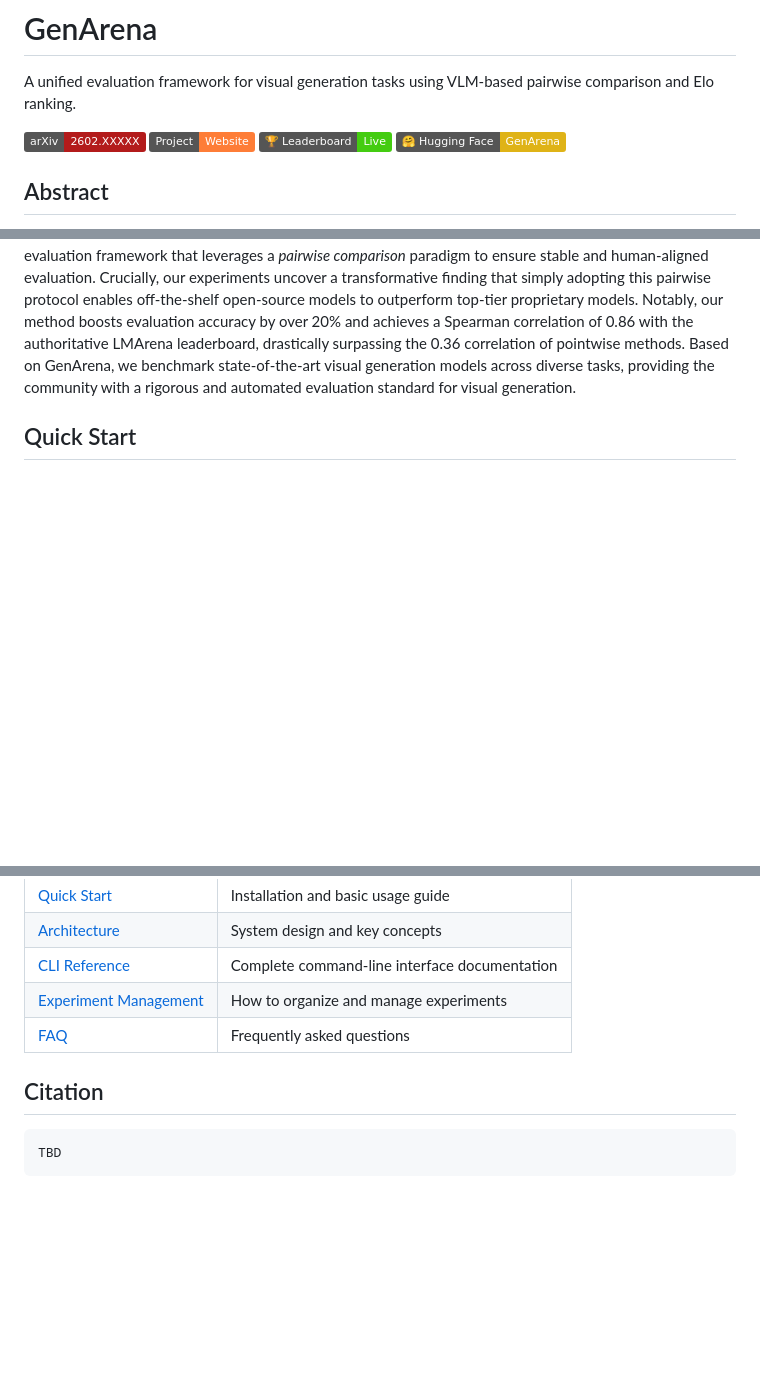
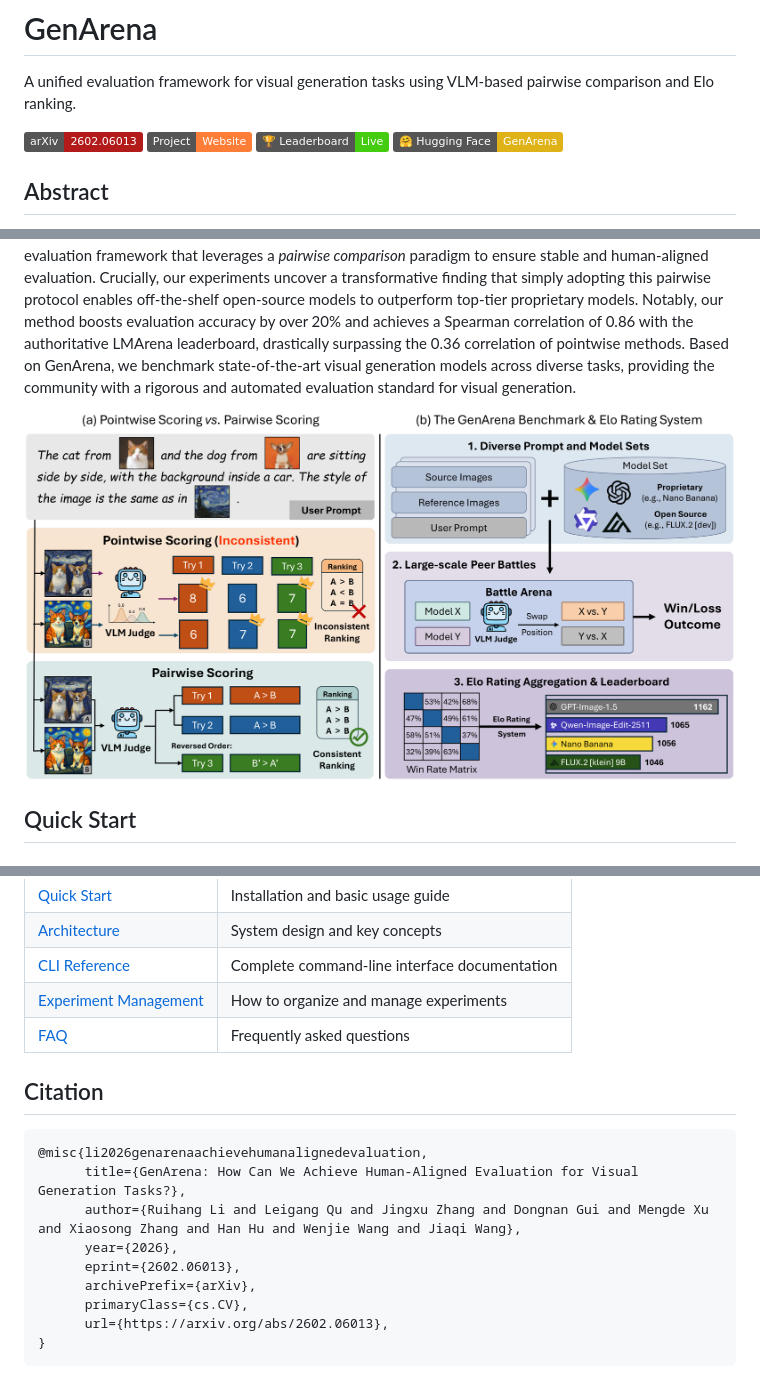
Before and after one commit to ruihanglix/genarena, a Markdown page: README.md, 3 parts joined by grey strips. Rendered like a GitHub page; pictures changed too: docs/images/fig1.png (added); badges without logos; blank space fills up the shorter version.

Commit message:
docs: Update README with links, images, and full citation

````diff
--- a/README.md
+++ b/README.md
@@ -2,7 +2,7 @@
 
 A unified evaluation framework for visual generation tasks using VLM-based pairwise comparison and Elo ranking.
 
-[![arXiv](https://img.shields.io/badge/arXiv-2602.XXXXX-b31b1b.svg)](https://arxiv.org/abs/2602.XXXXX)
+[![arXiv](https://img.shields.io/badge/arXiv-2602.06013-b31b1b.svg)](https://arxiv.org/abs/2602.06013)
 [![Project Page](https://img.shields.io/badge/Project-Website-orange)](https://genarena.github.io)
 [![Leaderboard](https://img.shields.io/badge/%F0%9F%8F%86%20Leaderboard-Live-brightgreen)](https://huggingface.co/spaces/genarena/leaderboard)
 [![Hugging Face](https://img.shields.io/badge/%F0%9F%A4%97%20Hugging%20Face-GenArena-yellow)](https://huggingface.co/datasets/rhli/genarena)
@@ -11,6 +11,8 @@ A unified evaluation framework for visual generation tasks using VLM-based pairw
 ## Abstract
 
 The rapid advancement of visual generation models has outpaced traditional evaluation approaches, necessitating the adoption of Vision-Language Models as surrogate judges. In this work, we systematically investigate the reliability of the prevailing absolute pointwise scoring standard, across a wide spectrum of visual generation tasks. Our analysis reveals that this paradigm is limited due to stochastic inconsistency and poor alignment with human perception. To resolve these limitations, we introduce **GenArena**, a unified evaluation framework that leverages a *pairwise comparison* paradigm to ensure stable and human-aligned evaluation. Crucially, our experiments uncover a transformative finding that simply adopting this pairwise protocol enables off-the-shelf open-source models to outperform top-tier proprietary models. Notably, our method boosts evaluation accuracy by over 20% and achieves a Spearman correlation of 0.86 with the authoritative LMArena leaderboard, drastically surpassing the 0.36 correlation of pointwise methods. Based on GenArena, we benchmark state-of-the-art visual generation models across diverse tasks, providing the community with a rigorous and automated evaluation standard for visual generation.
+
+![GenArena Framework](docs/images/fig1.png)
 
 ## Quick Start
 
@@ -140,8 +142,17 @@ The workflow will be:
 | [Experiment Management](./docs/experiments.md) | How to organize and manage experiments |
 | [FAQ](./docs/faq.md) | Frequently asked questions |
 
+
 ## Citation
 
 ```bibtex
-TBD
+@misc{li2026genarenaachievehumanalignedevaluation,
+      title={GenArena: How Can We Achieve Human-Aligned Evaluation for Visual Generation Tasks?},
+      author={Ruihang Li and Leigang Qu and Jingxu Zhang and Dongnan Gui and Mengde Xu and Xiaosong Zhang and Han Hu and Wenjie Wang and Jiaqi Wang},
+      year={2026},
+      eprint={2602.06013},
+      archivePrefix={arXiv},
+      primaryClass={cs.CV},
+      url={https://arxiv.org/abs/2602.06013},
+}
 ```
````
Also changed, not shown: other parts of README.md (+2 -0 lines), 1 other file.
